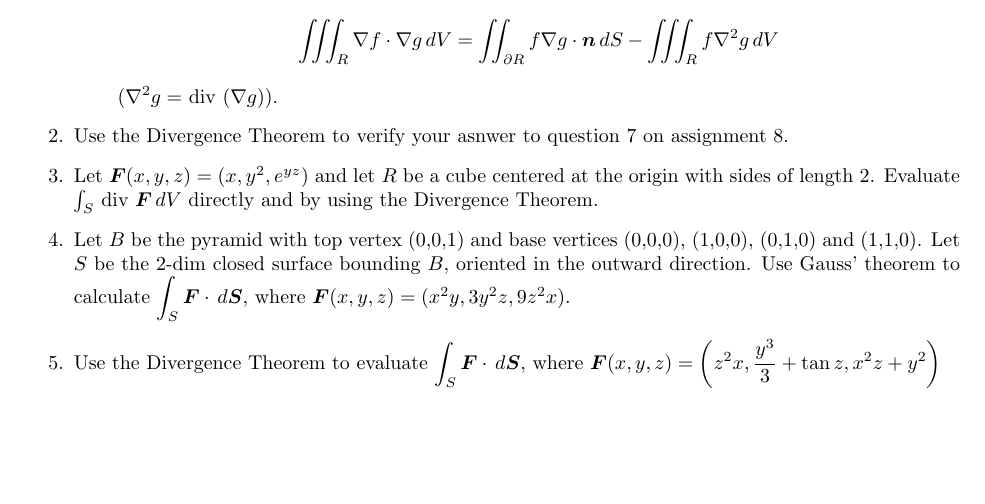
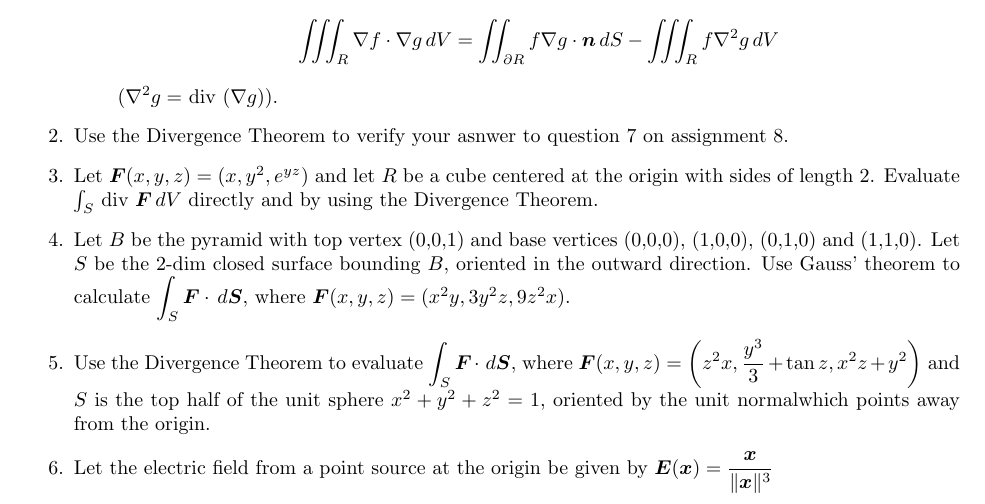
Before and after one commit to poonkeegan/school, a LaTeX document (matb42/a9.tex): part of the page, cut so that both start at the same text, the shorter picture padded with empty space. Compiled offline with pdfLaTeX.

Commit message:
Wed Mar 21 16:28:49 EDT 2018

```diff
--- a/matb42/a9.tex
+++ b/matb42/a9.tex
@@ -46,6 +46,8 @@ Mar 20th 2018}
     \item Let $\boldsymbol F (x,y,z) = (x,y^2,e^{yz})$ and let $R$ be a cube centered at the origin with sides of length 2. Evaluate $\int_S$ div $\boldsymbol F \, dV $ directly and by using the Divergence Theorem.
         \item Let $B$ be the pyramid with top vertex (0,0,1) and base vertices (0,0,0), (1,0,0), (0,1,0) and (1,1,0). Let $S$ be the 2-dim closed surface bounding $B$, oriented in the outward direction. Use Gauss' theorem to calculate $\displaystyle \int_S \boldsymbol F \cdot \, d \boldsymbol S$, where $\boldsymbol F(x,y,z) = (x^2y,3y^2z,9z^2x).$
 
-\item Use the Divergence Theorem to evaluate $\displaystyle \int_S \boldsymbol F \cdot \, d \boldsymbol S,$ where $\displaystyle \boldsymbol F (x,y,z) = \bigg(z^2 x, \frac{y^3}{3} + \tan z, x^2z+y^2 \bigg)$
+\item Use the Divergence Theorem to evaluate $\displaystyle \int_S \boldsymbol F \cdot \, d \boldsymbol S,$ where $\displaystyle \boldsymbol F (x,y,z) = \bigg(z^2 x, \frac{y^3}{3} + \tan z, x^2z+y^2 \bigg)$ and $S$ is the top half of the unit sphere $x^2 + y^2 + z^2 = 1$, oriented by the unit normalwhich points away from the origin.
+
+\item Let the electric field from a point source at the origin be given by $\displaystyle \boldsymbol E (\boldsymbol x) = \frac{\boldsymbol x}{\norm{\boldsymbol x}^3}$
 \end{enumerate}
 \end{document}
```
Also changed, not shown: matb42/a9.pdf.
